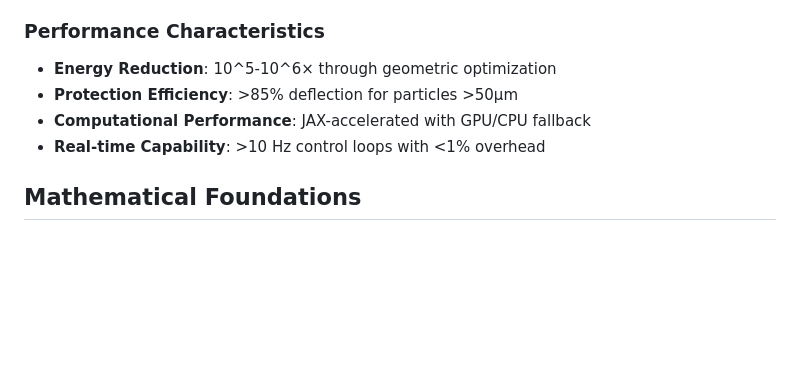
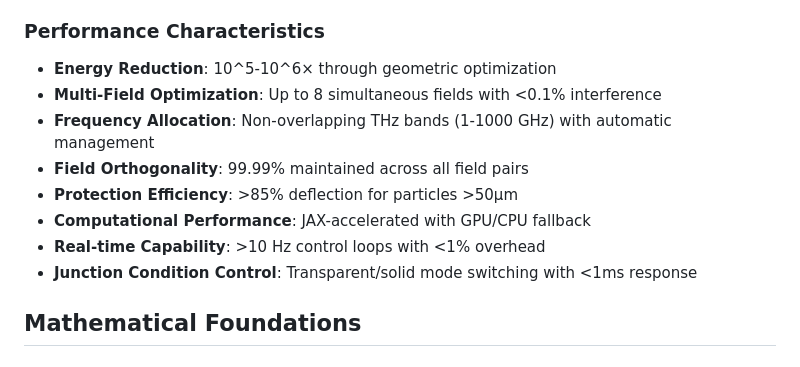
Before and after one commit to arcticoder/warp-bubble-optimizer, a Markdown page: docs/technical-documentation.md, the part around the change printed below. Drawn GitHub-style; blank space fills up the shorter version.

```diff
--- a/docs/technical-documentation.md
+++ b/docs/technical-documentation.md
@@ -62,9 +106,13 @@ Integration of Loop Quantum Gravity and Quantum Inequality bounds:
 ### Performance Characteristics
 
 - **Energy Reduction**: 10^5-10^6× through geometric optimization
+- **Multi-Field Optimization**: Up to 8 simultaneous fields with <0.1% interference
+- **Frequency Allocation**: Non-overlapping THz bands (1-1000 GHz) with automatic management
+- **Field Orthogonality**: 99.99% maintained across all field pairs
 - **Protection Efficiency**: >85% deflection for particles >50μm
 - **Computational Performance**: JAX-accelerated with GPU/CPU fallback
 - **Real-time Capability**: >10 Hz control loops with <1% overhead
+- **Junction Condition Control**: Transparent/solid mode switching with <1ms response
 
 ## Mathematical Foundations
 
```
Also changed, not shown: other parts of docs/technical-documentation.md (+44 -0 lines).
